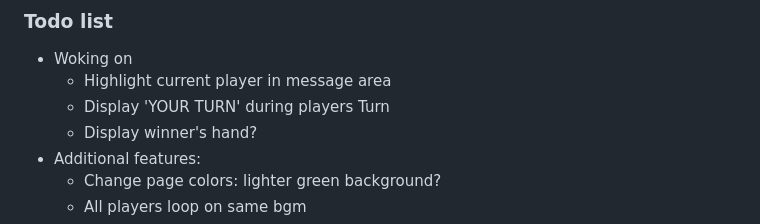
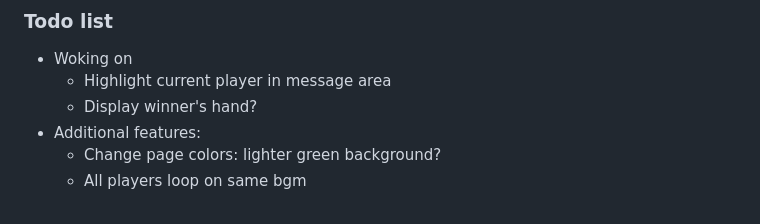
Before and after one commit to Louise-X10/WebApp-Hackathon, a Markdown page: README.md, the part around the change. Rendered like a GitHub page.

```diff
--- a/README.md
+++ b/README.md
@@ -20,7 +20,6 @@ A non-playable view of the poker game webpage is accessible at `https://louise-x
 ### Todo list
 - Woking on
   - Highlight current player in message area
-  - Display 'YOUR TURN' during players Turn
   - Display winner's hand?
 - Additional features:
   - Change page colors: lighter green background?
```
